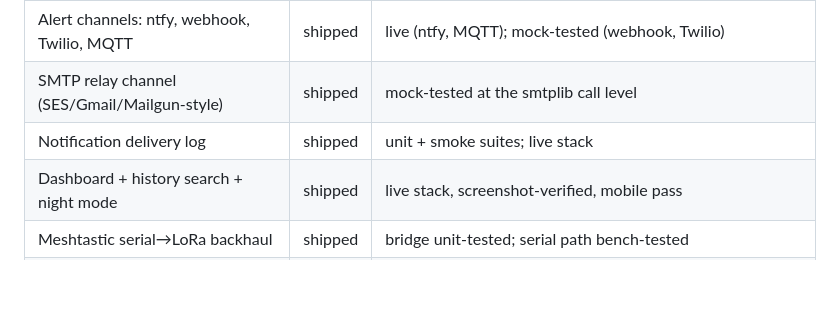
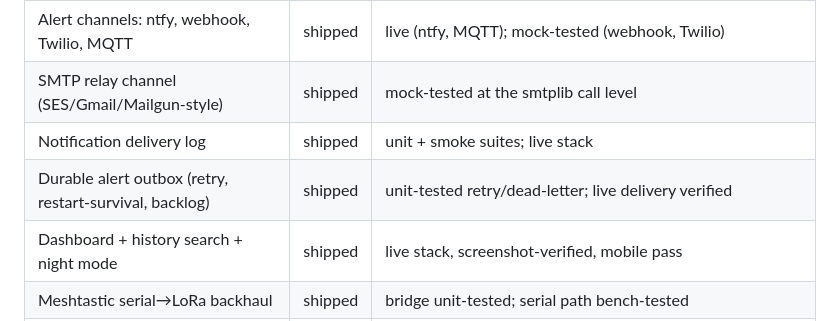
Before and after one commit to OutandBack/meshtripwire, a Markdown page: docs/index.md, the part around the change. Drawn GitHub-style; blank space fills up the shorter version.

```diff
--- a/docs/index.md
+++ b/docs/index.md
@@ -89,6 +89,7 @@ unit-tested against the documented protocol but has not touched hardware.
 | Alert channels: ntfy, webhook, Twilio, MQTT | shipped | live (ntfy, MQTT); mock-tested (webhook, Twilio) |
 | SMTP relay channel (SES/Gmail/Mailgun-style) | shipped | mock-tested at the smtplib call level |
 | Notification delivery log | shipped | unit + smoke suites; live stack |
+| Durable alert outbox (retry, restart-survival, backlog) | shipped | unit-tested retry/dead-letter; live delivery verified |
 | Dashboard + history search + night mode | shipped | live stack, screenshot-verified, mobile pass |
 | Meshtastic serial→LoRa backhaul | shipped | bridge unit-tested; serial path bench-tested |
 | LXMF/Reticulum backhaul | shipped | **live-tested** over a real RNS network (LXMF delivery through the bridge to a dispatched alert); RNode radio-only path pending a second radio |
```
Also changed, not shown: docs/alerts.md (+12 -0 lines).
